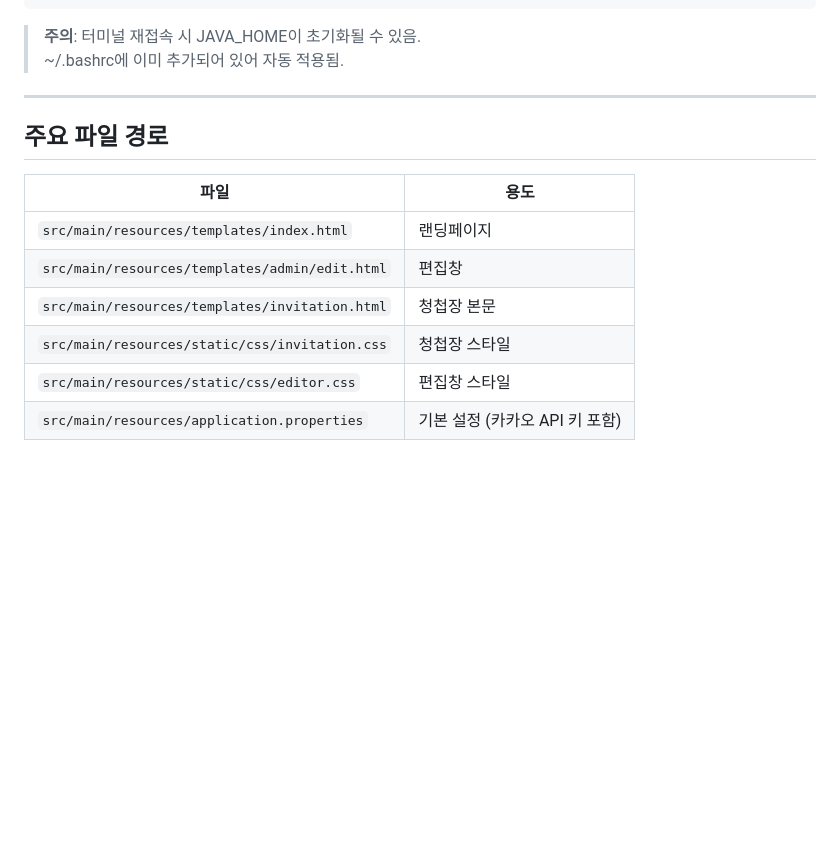
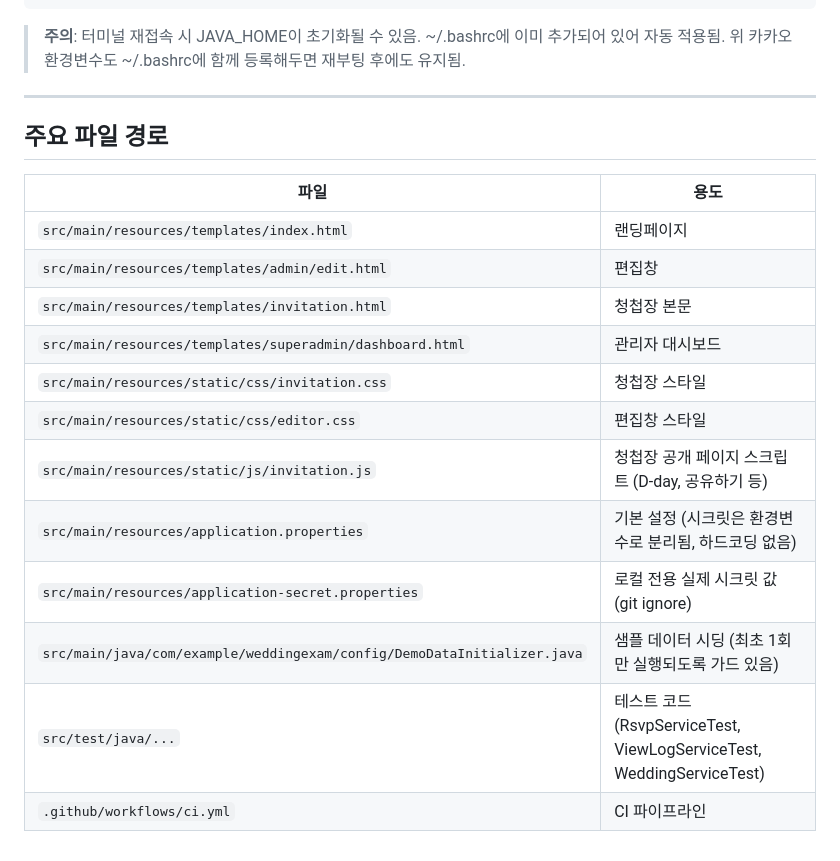
Before and after one commit to HurKyungsoo/Wedding-Card, a Markdown page: #Uc9c4#Ud589#Uc0ac#Ud56d#Uc815#Ub9ac.md, the part around one of its changes. GitHub-like rendering; blank space fills up the shorter version.

````diff
--- a/#Uc9c4#Ud589#Uc0ac#Ud56d#Uc815#Ub9ac.md
+++ b/#Uc9c4#Ud589#Uc0ac#Ud56d#Uc815#Ub9ac.md
@@ -81,8 +113,7 @@ nohup java -jar target/*.jar > app.log 2>&1 &
 tail -f app.log
 ```
 
-> **주의**: 터미널 재접속 시 JAVA_HOME이 초기화될 수 있음.
-> ~/.bashrc에 이미 추가되어 있어 자동 적용됨.
+> **주의**: 터미널 재접속 시 JAVA_HOME이 초기화될 수 있음. ~/.bashrc에 이미 추가되어 있어 자동 적용됨. 위 카카오 환경변수도 ~/.bashrc에 함께 등록해두면 재부팅 후에도 유지됨.
 
 ---
 
@@ -93,6 +124,12 @@ tail -f app.log
 | `src/main/resources/templates/index.html` | 랜딩페이지 |
 | `src/main/resources/templates/admin/edit.html` | 편집창 |
 | `src/main/resources/templates/invitation.html` | 청첩장 본문 |
+| `src/main/resources/templates/superadmin/dashboard.html` | 관리자 대시보드 |
 | `src/main/resources/static/css/invitation.css` | 청첩장 스타일 |
 | `src/main/resources/static/css/editor.css` | 편집창 스타일 |
-| `src/main/resources/application.properties` | 기본 설정 (카카오 API 키 포함) |
+| `src/main/resources/static/js/invitation.js` | 청첩장 공개 페이지 스크립트 (D-day, 공유하기 등) |
+| `src/main/resources/application.properties` | 기본 설정 (시크릿은 환경변수로 분리됨, 하드코딩 없음) |
+| `src/main/resources/application-secret.properties` | 로컬 전용 실제 시크릿 값 (git ignore) |
+| `src/main/java/com/example/weddingexam/config/DemoDataInitializer.java` | 샘플 데이터 시딩 (최초 1회만 실행되도록 가드 있음) |
+| `src/test/java/...` | 테스트 코드 (RsvpServiceTest, ViewLogServiceTest, WeddingServiceTest) |
+| `.github/workflows/ci.yml` | CI 파이프라인 |
````
Also changed, not shown: other parts of #Uc9c4#Ud589#Uc0ac#Ud56d#Uc815#Ub9ac.md (+66 -34 lines).
